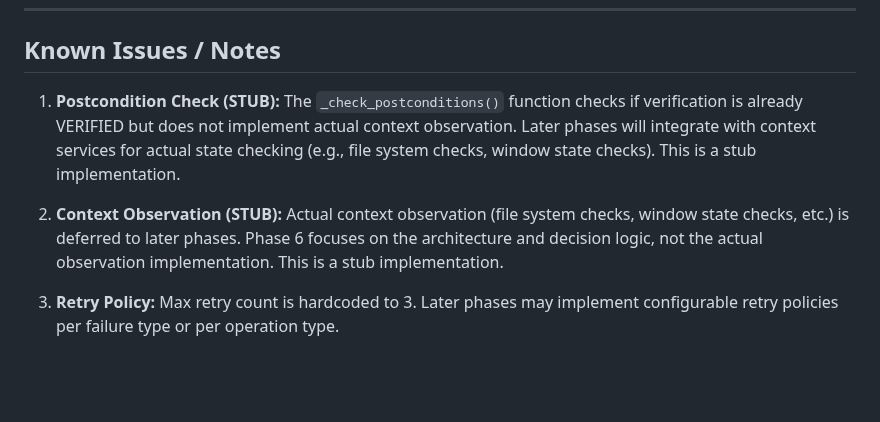
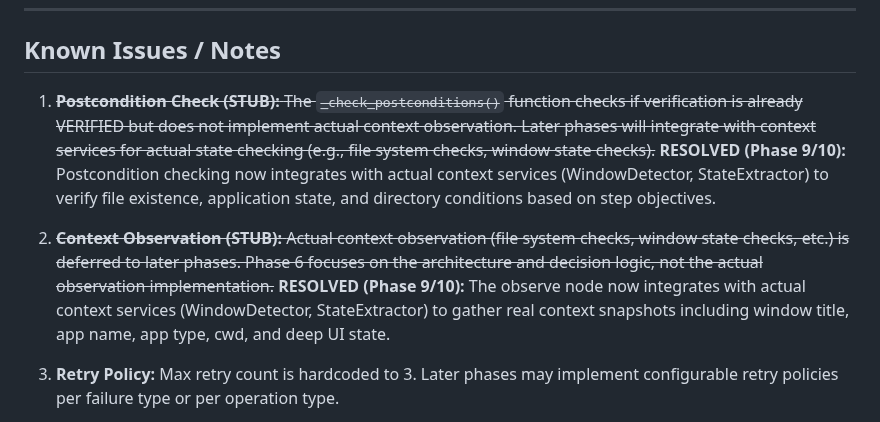
Before and after one commit to Hanan-Abbas/Operonix, a Markdown page: migration/PHASE_6_COMPLETION.md, the part around the change. Drawn GitHub-style; blank space fills up the shorter version.

```diff
--- a/migration/PHASE_6_COMPLETION.md
+++ b/migration/PHASE_6_COMPLETION.md
@@ -284,9 +284,9 @@ START → INTAKE → OBSERVE → ANALYZE_INTENT → RETRIEVE_KNOWLEDGE → CREAT
 
 ## Known Issues / Notes
 
-1. **Postcondition Check (STUB):** The `_check_postconditions()` function checks if verification is already VERIFIED but does not implement actual context observation. Later phases will integrate with context services for actual state checking (e.g., file system checks, window state checks). This is a stub implementation.
+1. ~~**Postcondition Check (STUB):** The `_check_postconditions()` function checks if verification is already VERIFIED but does not implement actual context observation. Later phases will integrate with context services for actual state checking (e.g., file system checks, window state checks).~~ **RESOLVED (Phase 9/10):** Postcondition checking now integrates with actual context services (WindowDetector, StateExtractor) to verify file existence, application state, and directory conditions based on step objectives.
 
-2. **Context Observation (STUB):** Actual context observation (file system checks, window state checks, etc.) is deferred to later phases. Phase 6 focuses on the architecture and decision logic, not the actual observation implementation. This is a stub implementation.
+2. ~~**Context Observation (STUB):** Actual context observation (file system checks, window state checks, etc.) is deferred to later phases. Phase 6 focuses on the architecture and decision logic, not the actual observation implementation.~~ **RESOLVED (Phase 9/10):** The observe node now integrates with actual context services (WindowDetector, StateExtractor) to gather real context snapshots including window title, app name, app type, cwd, and deep UI state.
 
 3. **Retry Policy:** Max retry count is hardcoded to 3. Later phases may implement configurable retry policies per failure type or per operation type.
 
```
